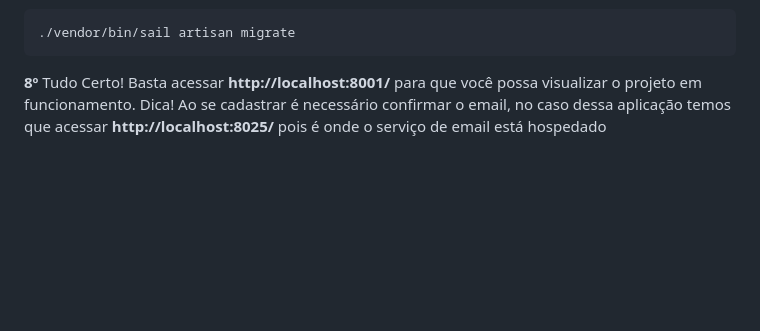
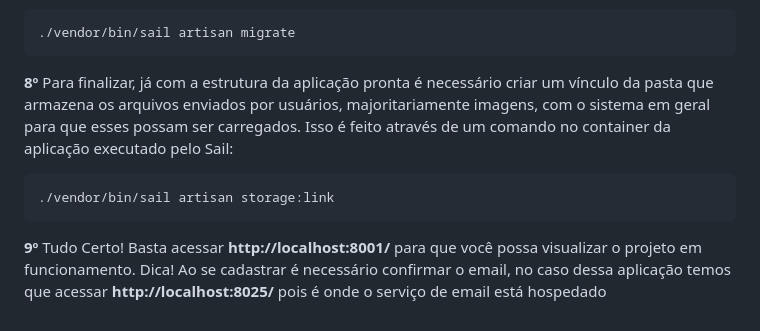
Before and after one commit to luizdevfelipe/marketplace, a Markdown page: README.md, the part around the change. GitHub-like rendering; blank space fills up the shorter version.

````diff
--- a/README.md
+++ b/README.md
@@ -52,5 +52,10 @@ docker run --rm \
 ```cmd
 ./vendor/bin/sail artisan migrate
 ```
+<p><strong>8º</strong> Para finalizar, já com a estrutura da aplicação pronta é necessário criar um vínculo da pasta que armazena os arquivos enviados por usuários, majoritariamente imagens, com o sistema em geral para que esses possam ser carregados. Isso é feito através de um comando no container da aplicação executado pelo Sail:</p>
 
-<p><strong>8º</strong> Tudo Certo! Basta acessar <strong>http://localhost:8001/</strong> para que você possa visualizar o projeto em funcionamento. Dica! Ao se cadastrar é necessário confirmar o email, no caso dessa aplicação temos que acessar <strong>http://localhost:8025/</strong> pois é onde o serviço de email está hospedado</p>
+```cmd
+./vendor/bin/sail artisan storage:link
+```
+
+<p><strong>9º</strong> Tudo Certo! Basta acessar <strong>http://localhost:8001/</strong> para que você possa visualizar o projeto em funcionamento. Dica! Ao se cadastrar é necessário confirmar o email, no caso dessa aplicação temos que acessar <strong>http://localhost:8025/</strong> pois é onde o serviço de email está hospedado</p>
````
